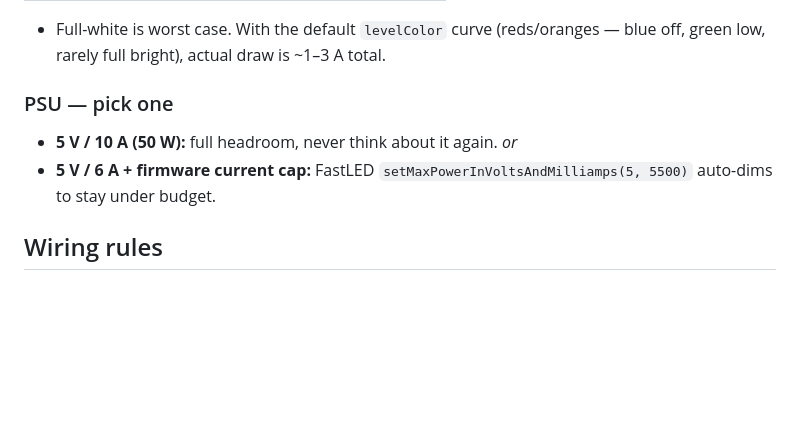
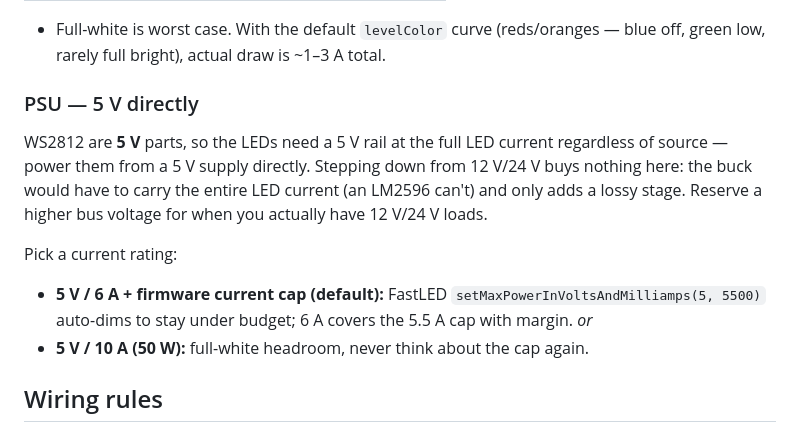
Before and after one commit to Tektronica/embedded, a Markdown page: docs/hardware/README.md, the part around the change. Rendered like a GitHub page; blank space fills up the shorter version.

Commit message:
docs(hardware): recommend powering from 5 V directly
- What: rewrote the PSU section to lead with 5 V / 6 A + firmware cap and explain why 5 V direct
- Why: a reader weighing a 12 V/24 V supply + buck needs to know it carries no benefit here
- How: noted WS2812 are 5 V parts (LED current is a 5 V rail regardless of source) and that a buck would have to carry the full LED load, which an LM2596 can't
- Benefit: steers the build to the simplest correct power architecture without a wasted conversion stage

```diff
--- a/docs/hardware/README.md
+++ b/docs/hardware/README.md
@@ -28,11 +28,18 @@ Per-LED full-white draw is ~60 mA @ 5 V (3 channels × ~20 mA) = 0.3 W.
 - Full-white is worst case. With the default `levelColor` curve (reds/oranges — blue off, green
   low, rarely full bright), actual draw is ~1–3 A total.
 
-### PSU — pick one
+### PSU — 5 V directly
 
-- **5 V / 10 A (50 W):** full headroom, never think about it again. _or_
-- **5 V / 6 A + firmware current cap:** FastLED `setMaxPowerInVoltsAndMilliamps(5, 5500)` auto-dims
-  to stay under budget.
+WS2812 are **5 V** parts, so the LEDs need a 5 V rail at the full LED current regardless of source —
+power them from a 5 V supply directly. Stepping down from 12 V/24 V buys nothing here: the buck would
+have to carry the entire LED current (an LM2596 can't) and only adds a lossy stage. Reserve a higher
+bus voltage for when you actually have 12 V/24 V loads.
+
+Pick a current rating:
+
+- **5 V / 6 A + firmware current cap (default):** FastLED `setMaxPowerInVoltsAndMilliamps(5, 5500)`
+  auto-dims to stay under budget; 6 A covers the 5.5 A cap with margin. _or_
+- **5 V / 10 A (50 W):** full-white headroom, never think about the cap again.
 
 ## Wiring rules
 
```
